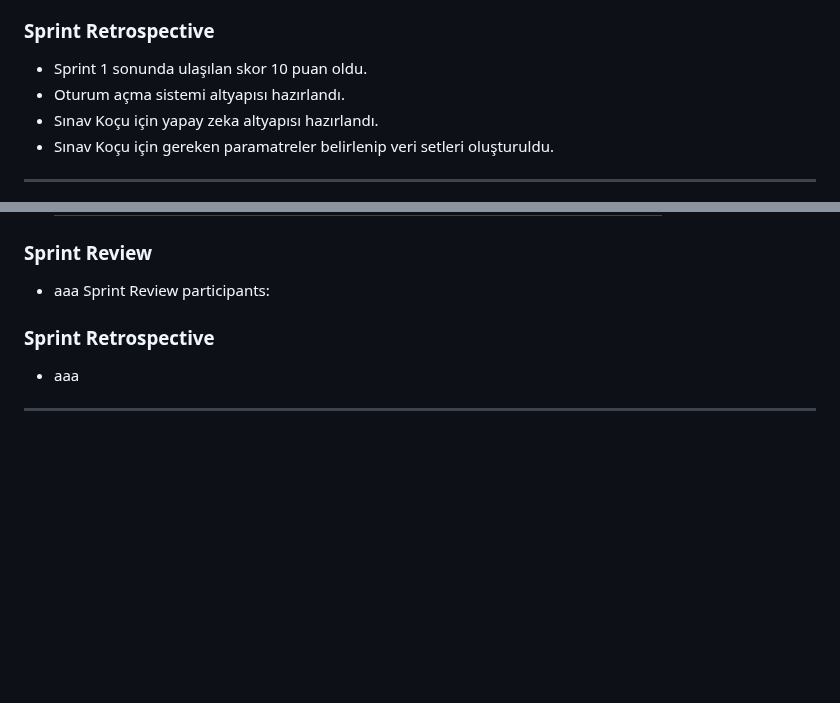
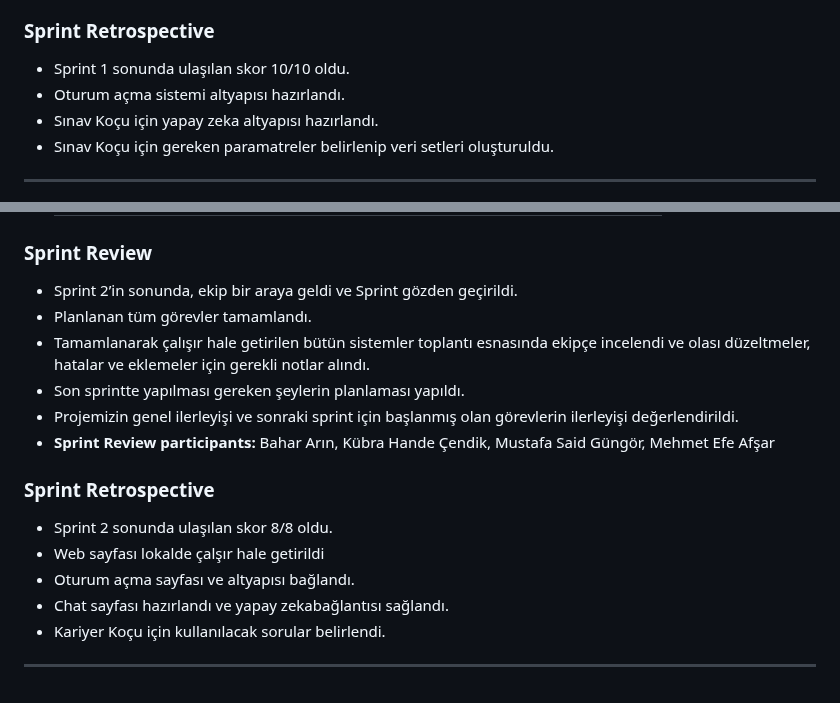
Before and after one commit to mustafagungormd/Bootcamp_AI-152, a Markdown page: README.md, 2 parts joined by grey strips. Rendered like a GitHub page; blank space fills up the shorter version.

```diff
--- a/README.md
+++ b/README.md
@@ -110,7 +110,7 @@ Eğitim ve kariyer yolculuğunda bireylere kişiselleştirilmiş rehberlik sunma
 
 
  ### **Sprint Retrospective**
-- Sprint 1 sonunda ulaşılan skor 10 puan oldu.
+- Sprint 1 sonunda ulaşılan skor 10/10 oldu.
 - Oturum açma sistemi altyapısı hazırlandı.
 - Sınav Koçu için yapay zeka altyapısı hazırlandı.
 - Sınav Koçu için gereken paramatreler belirlenip veri setleri oluşturuldu.
@@ -207,14 +207,22 @@ Eğitim ve kariyer yolculuğunda bireylere kişiselleştirilmiş rehberlik sunma
 
 
  ### **Sprint Review**
-- aaa
-Sprint Review participants:
+- Sprint 2’in sonunda, ekip bir araya geldi ve Sprint gözden geçirildi.
+- Planlanan tüm görevler tamamlandı.
+- Tamamlanarak çalışır hale getirilen bütün sistemler toplantı esnasında ekipçe incelendi ve olası düzeltmeler, hatalar ve eklemeler için gerekli notlar alındı.
+- Son sprintte yapılması gereken şeylerin planlaması yapıldı.
+- Projemizin genel ilerleyişi ve sonraki sprint için başlanmış olan görevlerin ilerleyişi değerlendirildi.
+- **Sprint Review participants:** Bahar Arın, Kübra Hande Çendik, Mustafa Said Güngör, Mehmet Efe Afşar
 
 
 
 
  ### **Sprint Retrospective**
-- aaa
+- Sprint 2 sonunda ulaşılan skor 8/8 oldu.
+- Web sayfası lokalde çalşır hale getirildi
+- Oturum açma sayfası ve altyapısı bağlandı.
+- Chat sayfası hazırlandı ve yapay zekabağlantısı sağlandı.
+- Kariyer Koçu için kullanılacak sorular belirlendi.
 
 
 ---
```
